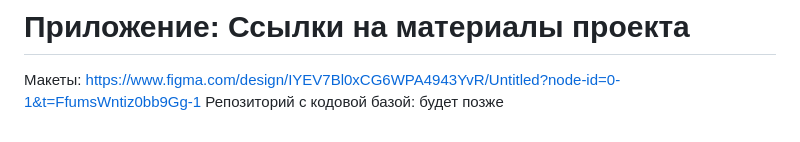
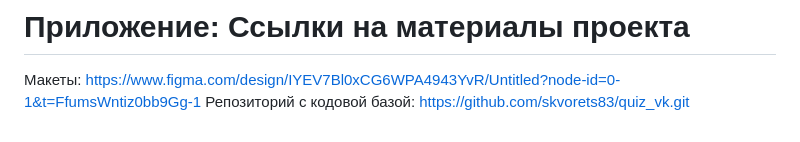
Before and after one commit to skvorets83/quiz_vk, a Markdown page: README.md, the part around the change. Rendered like a GitHub page.

```diff
--- a/README.md
+++ b/README.md
@@ -68,4 +68,4 @@
 
 # Приложение: Ссылки на материалы проекта
 Макеты: https://www.figma.com/design/IYEV7Bl0xCG6WPA4943YvR/Untitled?node-id=0-1&t=FfumsWntiz0bb9Gg-1
-Репозиторий с кодовой базой: будет позже
+Репозиторий с кодовой базой: https://github.com/skvorets83/quiz_vk.git
```
